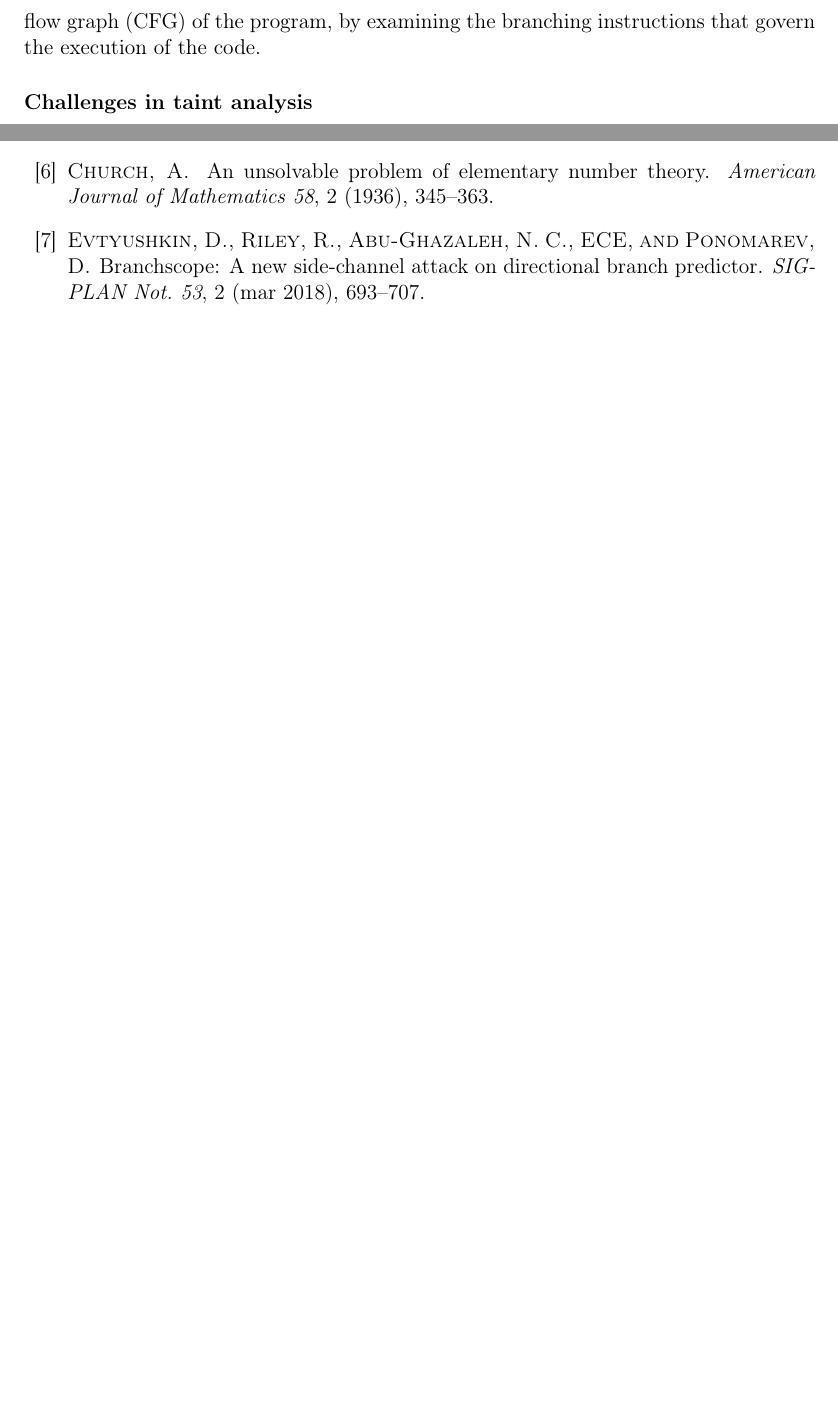
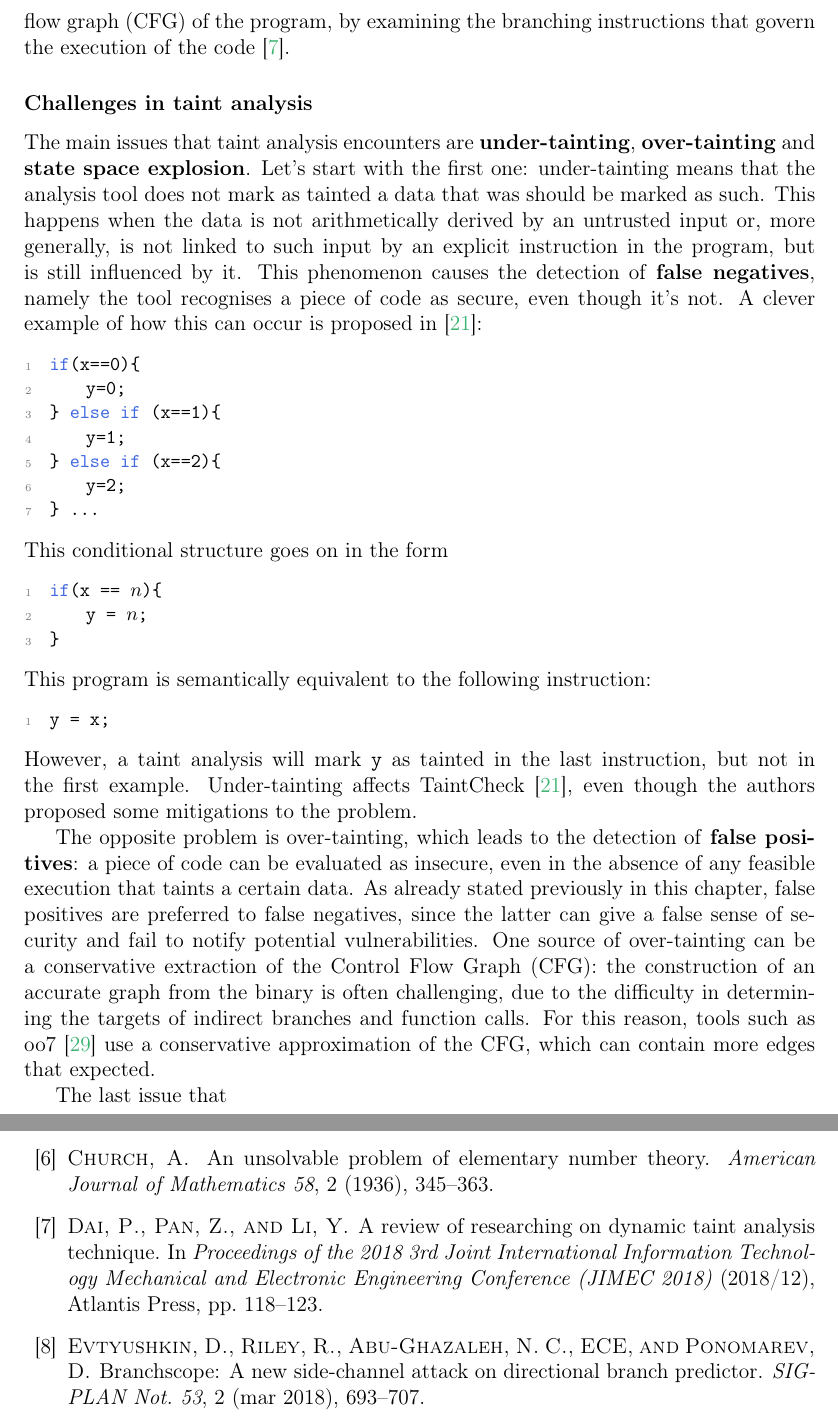
Before and after one commit to magdasolitro/msc-thesis, a LaTeX thesis (tex files/thesis_draft2.tex): two parts of pages 14 and 33 of 35, joined at a grey line, cut so that both start at the same text, the shorter picture padded with empty space. Compiled offline with pdfLaTeX.

Commit message:
improved taint analysis section

```diff
--- a/tex files/thesis_draft2.tex
+++ b/tex files/thesis_draft2.tex
@@ -164,10 +165,34 @@
 
 	This type of analysis can be used for vulnerability detection \cite{Newsome2005}, malware analysis \cite{Bayer2009} \cite{Yin2007}, and web applications \cite{Balzarotti2008} \cite{NguyenTuong2005}, and can be applied both statically or dynamically.
 
-	Dynamic taint analysis can be based either on \textit{data flow} (the example above is an instance of this approach) or on \textit{control flow}. The latter involves constructing a control flow graph (CFG) of the program, by examining the branching instructions that govern the execution of the code.
+	Dynamic taint analysis can be based either on \textit{data flow} (the example above is an instance of this approach) or on \textit{control flow}. The latter involves constructing a control flow graph (CFG) of the program, by examining the branching instructions that govern the execution of the code \cite{Dai2018}.
 
 	\subsubsection{Challenges in taint analysis}
+	The main issues that taint analysis encounters are \textbf{under-tainting}, \textbf{over-tainting} and \textbf{state space explosion}. Let's start with the first one: under-tainting means that the analysis tool does not mark as tainted a data that was should be marked as such. This happens when the data is not arithmetically derived by an untrusted input or, more generally, is not linked to such input by an explicit instruction in the program, but is still influenced by it. This phenomenon causes the detection of \textbf{false negatives}, namely the tool recognises a piece of code as secure, even though it's not. A clever example of how this can occur is proposed in \cite{Newsome2005}:
+	\begin{lstlisting}
+if(x==0){
+	y=0;
+} else if (x==1){
+	y=1;
+} else if (x==2){
+	y=2;
+} ...
+	\end{lstlisting}
+	This conditional structure goes on in the form
+\begin{lstlisting}[mathescape=true]
+if(x == $n$){
+	y = $n$;
+}
+\end{lstlisting}
+	This program is semantically equivalent to the following instruction:
+	\begin{lstlisting}
+y = x;
+	\end{lstlisting}
+	However, a taint analysis will mark \texttt{y} as tainted in the last instruction, but not in the first example. Under-tainting affects TaintCheck \cite{Newsome2005}, even though the authors proposed some mitigations to the problem.
 
+	The opposite problem is over-tainting, which leads to the detection of \textbf{false positives}: a piece of code can be evaluated as insecure, even in the absence of any feasible execution that taints a certain data. As already stated previously in this chapter, false positives are preferred to false negatives, since the latter can give a false sense of security and fail to notify potential vulnerabilities. One source of over-tainting can be a conservative extraction of the Control Flow Graph (CFG): the construction of an accurate graph from the binary is often challenging, due to the difficulty in determining the targets of indirect branches and function calls. For this reason, tools such as oo7 \cite{Wang2019} use a conservative approximation of the CFG, which can contain more edges that expected.
+
+	The last issue that
 	\subsection{Symbolic execution}
 	One way to test the behaviour of a program is to provide it with different, random inputs and observe the result of every execution. However, this approach presents a glaring limit: the domain of all the possible inputs can be extremely wide, if not infinite, which makes it infeasible to try all of them. One way around this obstacle is to use symbolic execution \cite{Baldoni2018}: instead of using fully specified input values, we simultaneously explore multiple paths that a program can take under different inputs. This is possible by representing those inputs that cannot be determined statically under a symbol, namely an abstract value. Such inputs could be, for example, paramenters that must be provided by the user at run time.
 
```
Also changed, not shown: tex files/thesis_ref.bib (+1 -1 lines), tex files/thesis_draft2.pdf, tex files/thesis_draft2.tex (1 more changed lines), 1 other file. Lines whose indentation alone changed are shown as unchanged.
